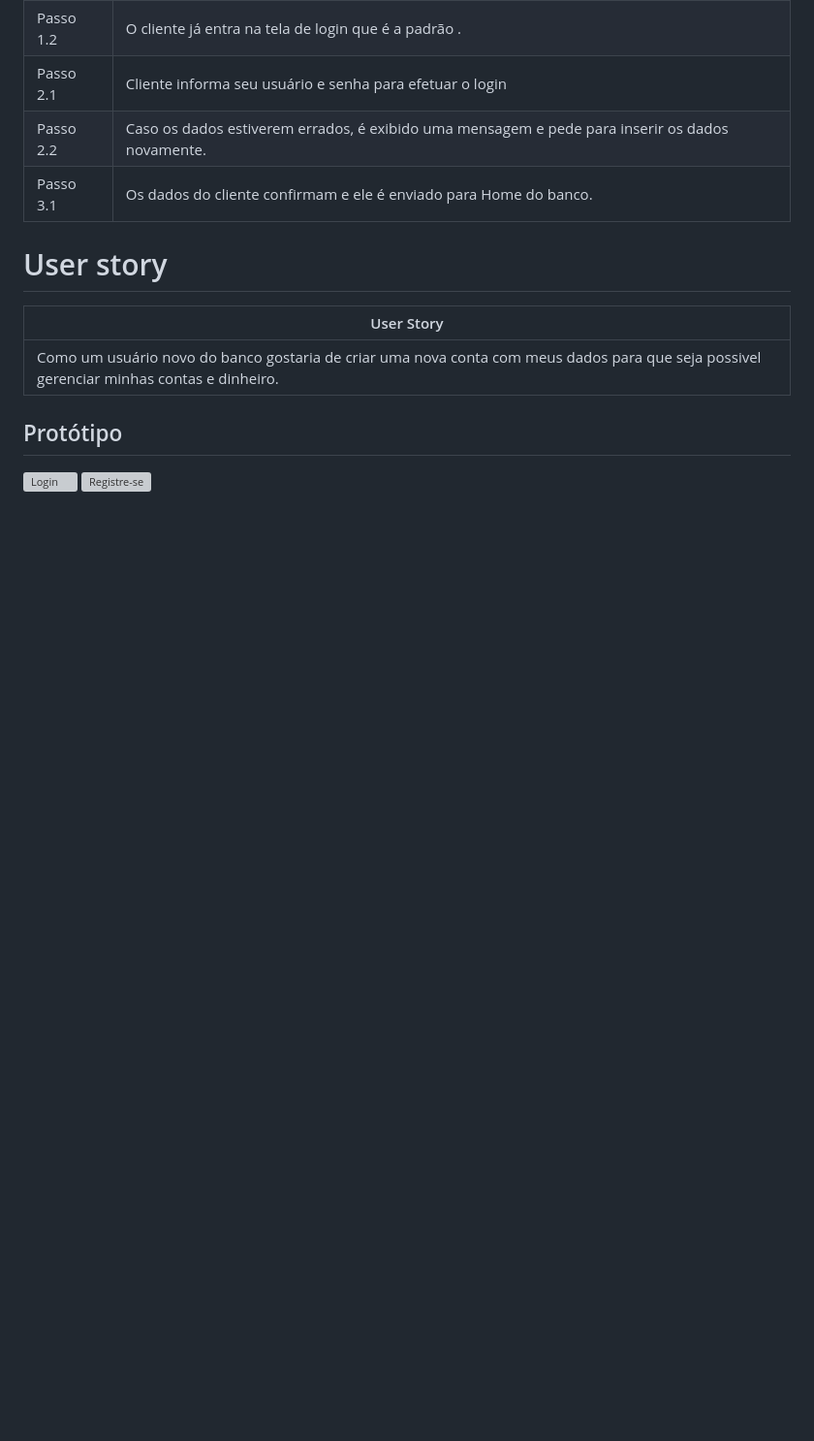
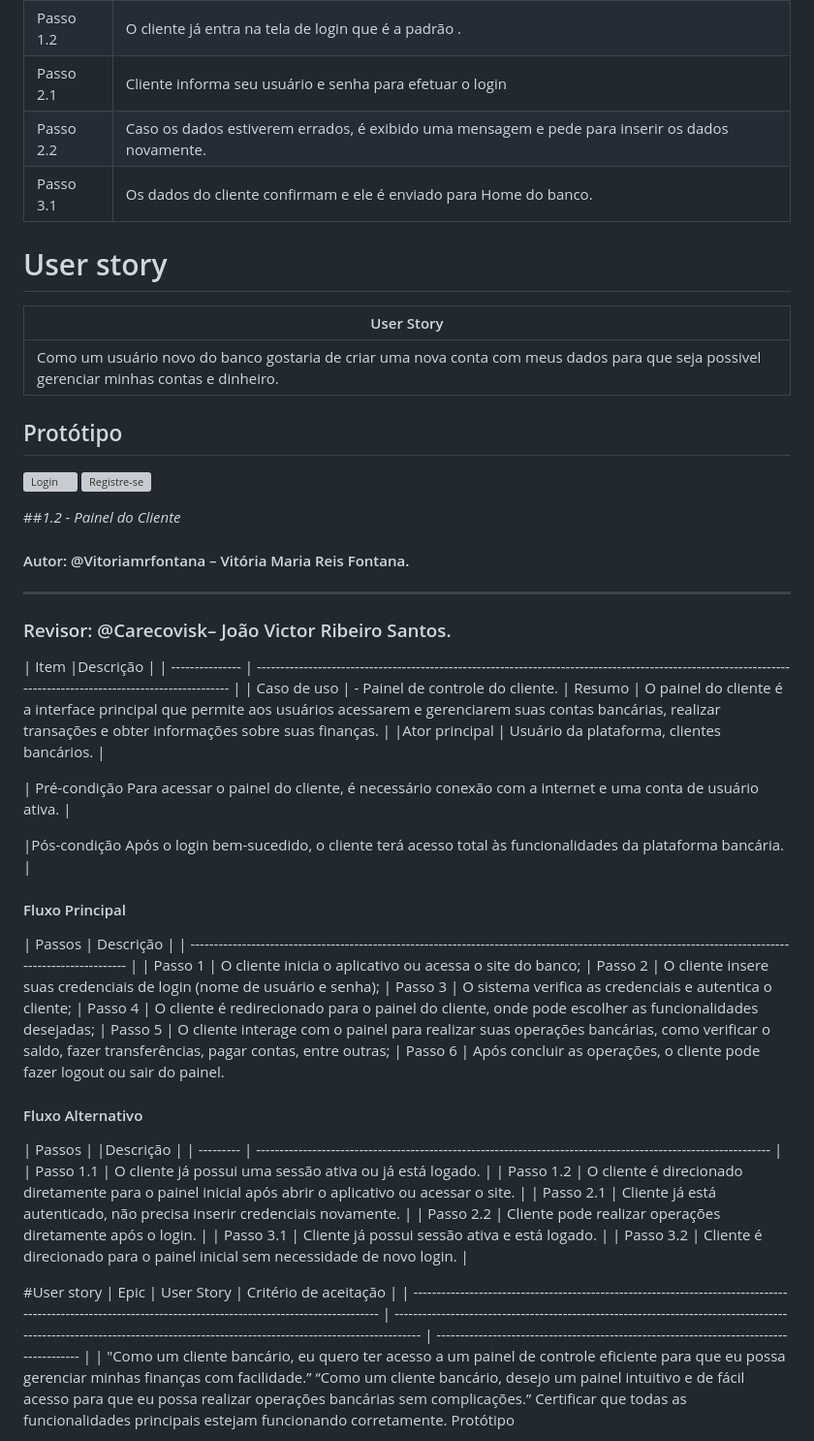
Before and after one commit to LuizCPorto/ES-2023-2-Maze-Bank, a Markdown page: README.md, the part around one of its changes. Shown at 97% size. GitHub-like rendering; blank space fills up the shorter version; grey boxes are pictures that could not be loaded.

Commit message:
Definição de requisito funcional 1.2

```diff
--- a/README.md
+++ b/README.md
@@ -95,4 +95,48 @@ O projeto desenvolvido na disciplina Engenharia de Software do semestre 2023.2
 ![Login](https://github.com/LuizCPorto/ES-2023-2-Maze-Bank/assets/73500497/f2bed4fa-f3f5-485a-b7b1-30ee2c78925c)
 ![Registre-se](https://github.com/LuizCPorto/ES-2023-2-Maze-Bank/assets/73500497/65627ec8-7f2c-419a-9f34-725aa44c450c)
 
+##*1.2 - Painel do Cliente*
+#### Autor: @Vitoriamrfontana – Vitória Maria Reis Fontana.
+---
+### Revisor: @Carecovisk– João Victor Ribeiro Santos.
+| Item	|Descrição
+|
+| --------------- | -------------------------------------------------------------------------------------------------------------------------------------------------------------- |
+| Caso de uso	| - Painel de controle do cliente.
+| Resumo	| O painel do cliente é a interface principal que permite aos usuários acessarem e gerenciarem suas contas bancárias, realizar transações e obter informações sobre suas finanças. |
+|Ator principal	| Usuário da plataforma, clientes bancários.
+|
 
+| Pré-condição	Para acessar o painel do cliente, é necessário conexão com a internet e uma conta de usuário ativa.
+|
+
+|Pós-condição	Após o login bem-sucedido, o cliente terá acesso total às funcionalidades da plataforma bancária.
+|
+
+#### Fluxo Principal
+| Passos	| Descrição
+|
+| ------------------------------------------------------------------------------------------------------------------------------------------------------ |
+| Passo 1 | O cliente inicia o aplicativo ou acessa o site do banco;
+| Passo 2 | O cliente insere suas credenciais de login (nome de usuário e senha);
+| Passo 3 | O sistema verifica as credenciais e autentica o cliente;
+| Passo 4 | O cliente é redirecionado para o painel do cliente, onde pode escolher as funcionalidades desejadas;
+| Passo 5 | O cliente interage com o painel para realizar suas operações bancárias, como verificar o saldo, fazer transferências, pagar contas, entre outras;
+| Passo 6 | Após concluir as operações, o cliente pode fazer logout ou sair do painel.
+
+#### Fluxo Alternativo
+| Passos | |Descrição                                                                                                      |
+| --------- | -------------------------------------------------------------------------------------------------------------- |
+| Passo 1.1 | O cliente já possui uma sessão ativa ou já está logado. |
+| Passo 1.2 | O cliente é direcionado diretamente para o painel inicial após abrir o aplicativo ou acessar o site. |
+| Passo 2.1 | Cliente já está autenticado, não precisa inserir credenciais novamente. |
+| Passo 2.2 | Cliente pode realizar operações diretamente após o login. |
+| Passo 3.1 | Cliente já possui sessão ativa e está logado. |
+| Passo 3.2 | Cliente é direcionado para o painel inicial sem necessidade de novo login. |
+
+#User story
+| Epic                                                                                                                                                         | User Story                                                                                                                                                                | Critério de aceitação                                                                   |
+| ------------------------------------------------------------------------------------------------------------------------------------------------------------ | ------------------------------------------------------------------------------------------------------------------------------------------------------------------------- | --------------------------------------------------------------------------------------- |
+| "Como um cliente bancário, eu quero ter acesso a um painel de controle eficiente para que eu possa gerenciar minhas finanças com facilidade.”	“Como um cliente bancário, desejo um painel intuitivo e de fácil acesso para que eu possa realizar operações bancárias sem complicações.”	Certificar que todas as funcionalidades principais estejam funcionando corretamente.
+Protótipo
+
```
Also changed, not shown: other parts of README.md (+1 -0 lines).
